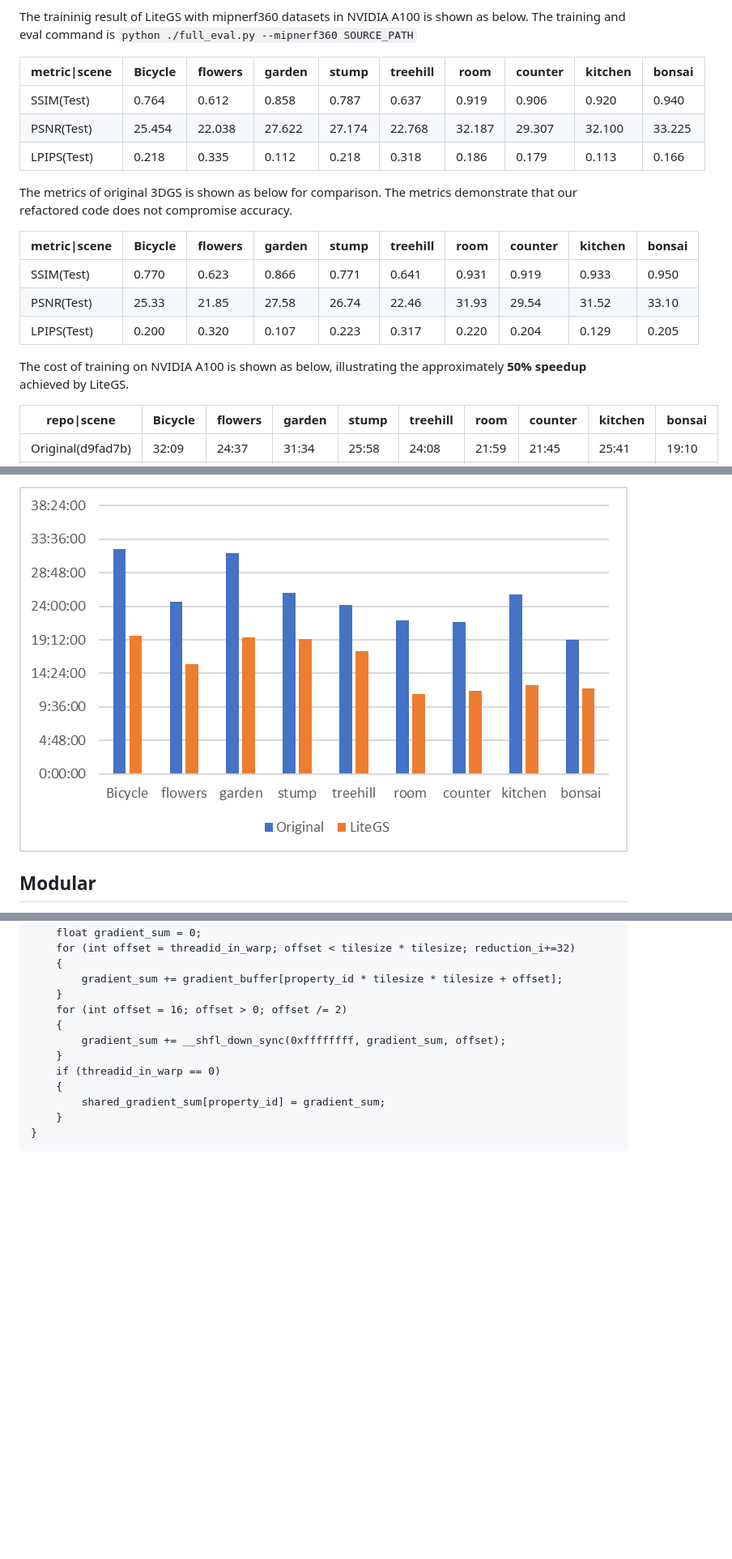
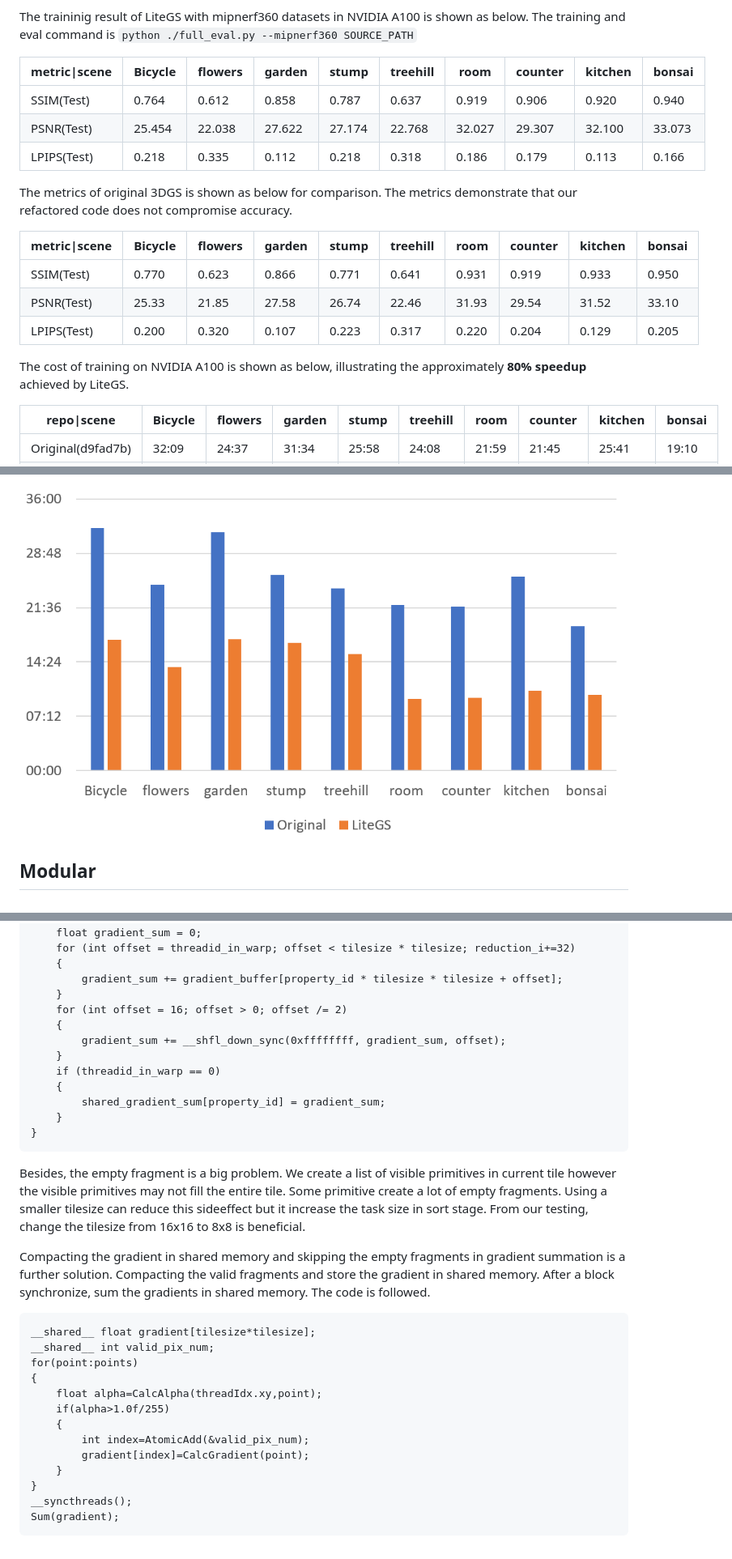
Before and after one commit to MooreThreads/LiteGS, a Markdown page: README.MD, 3 parts joined by grey strips. Shown at 81% size. Drawn GitHub-style; pictures changed too: doc_img/takes_time.png; blank space fills up the shorter version.

````diff
--- a/README.MD
+++ b/README.MD
@@ -62,7 +62,7 @@ The traininig result of LiteGS with mipnerf360 datasets in NVIDIA A100 is shown
 |  metric\|scene    |Bicycle  |flowers  |garden   |stump    |treehill |room     |counter  |kitchen  |bonsai   |
 |   ----     | ---     | ---     | ---     | ---     | ---     | ---     | ---     | ---     | ---     |
 |SSIM(Test)  | 0.764   | 0.612   | 0.858   | 0.787   | 0.637   | 0.919   | 0.906   | 0.920   | 0.940   |
-|PSNR(Test)  | 25.454  | 22.038  | 27.622  | 27.174  | 22.768  | 32.187  | 29.307  | 32.100  | 33.225  |
+|PSNR(Test)  | 25.454  | 22.038  | 27.622  | 27.174  | 22.768  | 32.027  | 29.307  | 32.100  | 33.073  |
 |LPIPS(Test) | 0.218   | 0.335   | 0.112   | 0.218   | 0.318   | 0.186   | 0.179   | 0.113   | 0.166   |
 
 
@@ -75,7 +75,7 @@ The metrics of original 3DGS is shown as below for comparison. The metrics demon
 |LPIPS(Test) | 0.200   | 0.320   | 0.107   | 0.223   | 0.317   | 0.220   | 0.204   | 0.129   | 0.205   |
 
 
-The cost of training on NVIDIA A100 is shown as below, illustrating the approximately **50% speedup** achieved by LiteGS.
+The cost of training on NVIDIA A100 is shown as below, illustrating the approximately **80% speedup** achieved by LiteGS.
 
 | repo\|scene  |Bicycle  |flowers  |garden   |stump    |treehill |room     |counter  |kitchen  |bonsai   |
 |   ----     | ---     | ---     | ---     | ---     | ---     | ---     | ---     | ---     | ---     |
@@ -230,3 +238,22 @@ for (int property_id = threadidx / 32; property_id < property_num ; property_id+
     }
 }
 ```
+
+Besides, the empty fragment is a big problem. We create a list of visible primitives in current tile however the visible primitives may not fill the entire tile. Some primitive create a lot of empty fragments. Using a smaller tilesize can reduce this sideeffect but it increase the task size in sort stage. From our testing, change the tilesize from 16x16 to 8x8 is beneficial.
+
+Compacting the gradient in shared memory and skipping the empty fragments in gradient summation is a further solution. Compacting the valid fragments and store the gradient in shared memory. After a block synchronize, sum the gradients in shared memory. The code is followed.
+```
+__shared__ float gradient[tilesize*tilesize];
+__shared__ int valid_pix_num;
+for(point:points)
+{
+    float alpha=CalcAlpha(threadIdx.xy,point);
+    if(alpha>1.0f/255)
+    {
+        int index=AtomicAdd(&valid_pix_num);
+        gradient[index]=CalcGradient(point);
+    }
+}
+__syncthreads();
+Sum(gradient);
+```
````
Also changed, not shown: other parts of README.MD (+13 -5 lines), 1 other file.
